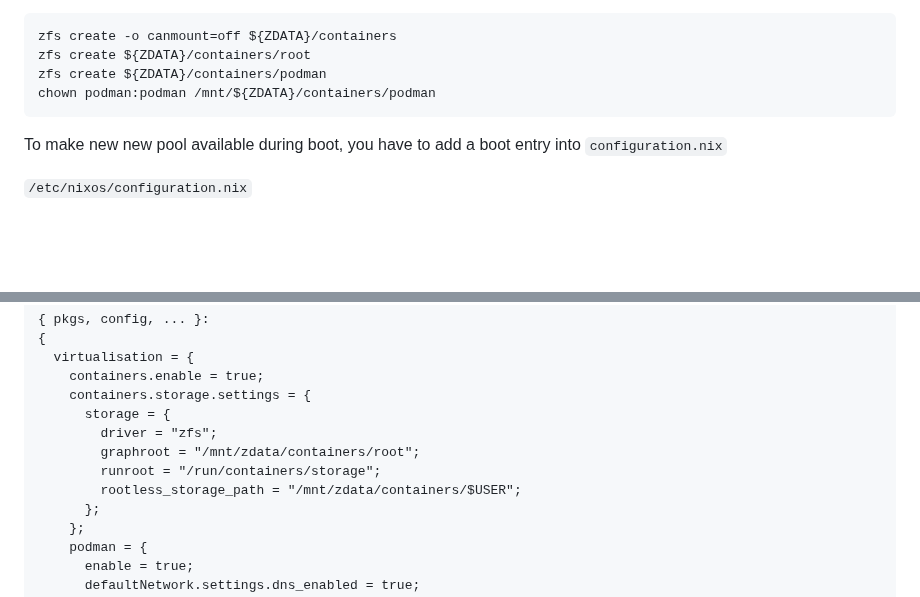
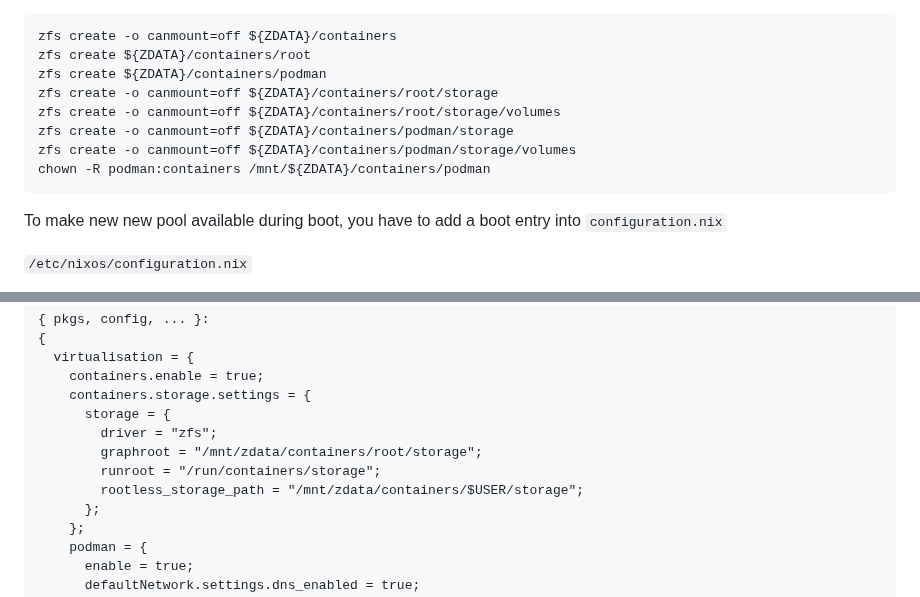
Before and after one commit to cjuniorfox/juniorfox-site, a Markdown page: app/articles/diy-linux-router-part-4-podman-unbound.md, 2 parts joined by grey strips. Rendered like a GitHub page; blank space fills up the shorter version.

Commit message:
containers into storage directory

````diff
--- a/app/articles/diy-linux-router-part-4-podman-unbound.md
+++ b/app/articles/diy-linux-router-part-4-podman-unbound.md
@@ -93,7 +93,11 @@ Assuming the new pool is **zdata** let's create mountpoints considering `/mnt/zd
 zfs create -o canmount=off ${ZDATA}/containers
 zfs create ${ZDATA}/containers/root
 zfs create ${ZDATA}/containers/podman
-chown podman:podman /mnt/${ZDATA}/containers/podman
+zfs create -o canmount=off ${ZDATA}/containers/root/storage
+zfs create -o canmount=off ${ZDATA}/containers/root/storage/volumes
+zfs create -o canmount=off ${ZDATA}/containers/podman/storage
+zfs create -o canmount=off ${ZDATA}/containers/podman/storage/volumes
+chown -R podman:containers /mnt/${ZDATA}/containers/podman
 ```
 
 To make new new pool available during boot, you have to add a boot entry into `configuration.nix`
@@ -139,9 +143,9 @@ Create `modules/podman.nix` file. In this file, we have the **Podman** configura
     containers.storage.settings = {
       storage = {
         driver = "zfs";
-        graphroot = "/mnt/zdata/containers/root";
+        graphroot = "/mnt/zdata/containers/root/storage";
         runroot = "/run/containers/storage";
-        rootless_storage_path = "/mnt/zdata/containers/$USER";
+        rootless_storage_path = "/mnt/zdata/containers/$USER/storage";
       };
     };
     podman = {
````
Also changed, not shown: app/articles/diy-linux-router-part-3-users-security-firewall.md (+1 -1 lines), app/articles/diy-linux-router-part-6-nextcloud-jellyfin.md (+10 -11 lines).
